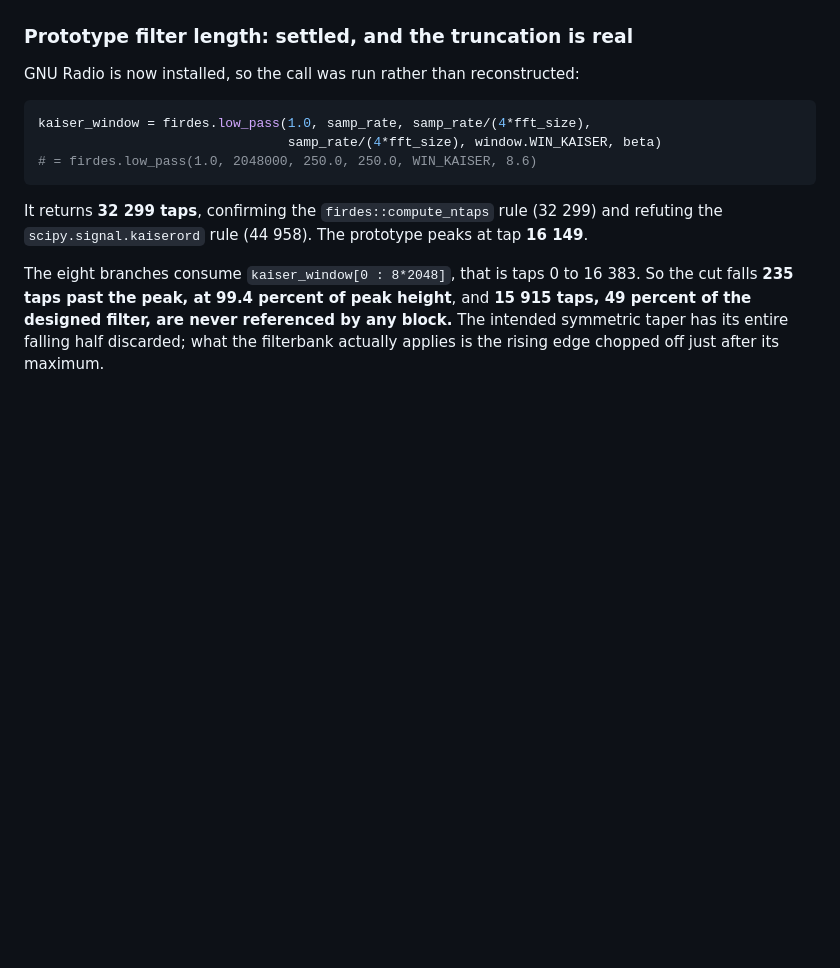
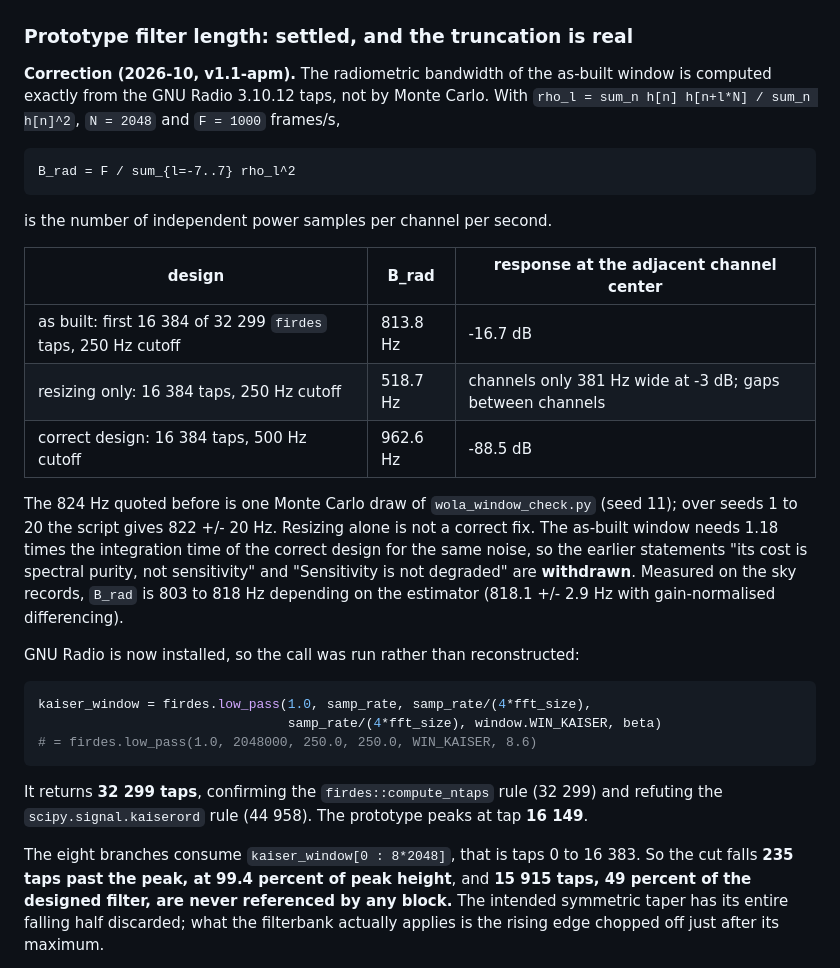
Before and after one commit to AlpGoXd/mergen-21, a Markdown page: docs/analysis/PROVENANCE_ADDENDUM.md, the part around one of its changes. GitHub-like rendering; blank space fills up the shorter version.

````diff
--- a/docs/analysis/PROVENANCE_ADDENDUM.md
+++ b/docs/analysis/PROVENANCE_ADDENDUM.md
@@ -192,6 +192,30 @@ in the graph drives only the on-screen display. All four transmit blocks are
 
 ### Prototype filter length: settled, and the truncation is real
 
+**Correction (2026-10, v1.1-apm).** The radiometric bandwidth of the
+as-built window is computed exactly from the GNU Radio 3.10.12 taps, not by
+Monte Carlo. With `rho_l = sum_n h[n] h[n+l*N] / sum_n h[n]^2`, `N = 2048`
+and `F = 1000` frames/s,
+
+    B_rad = F / sum_{l=-7..7} rho_l^2
+
+is the number of independent power samples per channel per second.
+
+| design | B_rad | response at the adjacent channel center |
+|---|---|---|
+| as built: first 16 384 of 32 299 `firdes` taps, 250 Hz cutoff | 813.8 Hz | -16.7 dB |
+| resizing only: 16 384 taps, 250 Hz cutoff | 518.7 Hz | channels only 381 Hz wide at -3 dB; gaps between channels |
+| correct design: 16 384 taps, 500 Hz cutoff | 962.6 Hz | -88.5 dB |
+
+The 824 Hz quoted before is one Monte Carlo draw of `wola_window_check.py`
+(seed 11); over seeds 1 to 20 the script gives 822 +/- 20 Hz. Resizing alone
+is not a correct fix. The as-built window needs 1.18 times the integration
+time of the correct design for the same noise, so the earlier statements "its
+cost is spectral purity, not sensitivity" and "Sensitivity is not degraded"
+are **withdrawn**. Measured on the sky records, `B_rad` is 803 to 818 Hz
+depending on the estimator (818.1 +/- 2.9 Hz with gain-normalised
+differencing).
+
 GNU Radio is now installed, so the call was run rather than reconstructed:
 
 ```python
````
Also changed, not shown: other parts of docs/analysis/PROVENANCE_ADDENDUM.md (+36 -16 lines), README.md (+1 -1 lines), software/analysis/README.md (+1 -1 lines).
